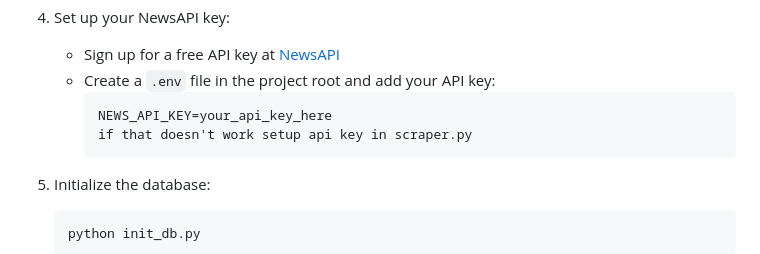
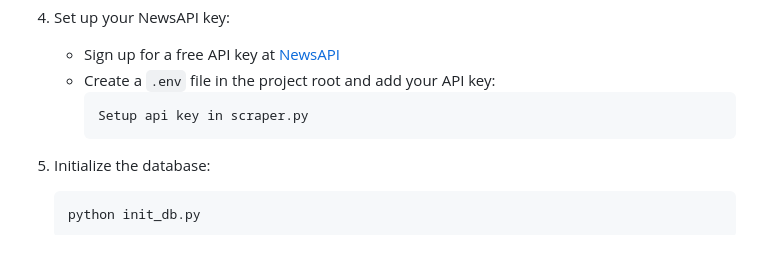
Before and after one commit to AXRoux/data_scraping_map_demo, a Markdown page: README.md, the part around the change. Drawn GitHub-style.

````diff
--- a/README.md
+++ b/README.md
@@ -58,8 +58,7 @@ This project serves as a practical example of:
    - Sign up for a free API key at [NewsAPI](https://newsapi.org/)
    - Create a `.env` file in the project root and add your API key:
      ```
-     NEWS_API_KEY=your_api_key_here
-     if that doesn't work setup api key in scraper.py
+     Setup api key in scraper.py
      ```
 
 5. Initialize the database:
````
